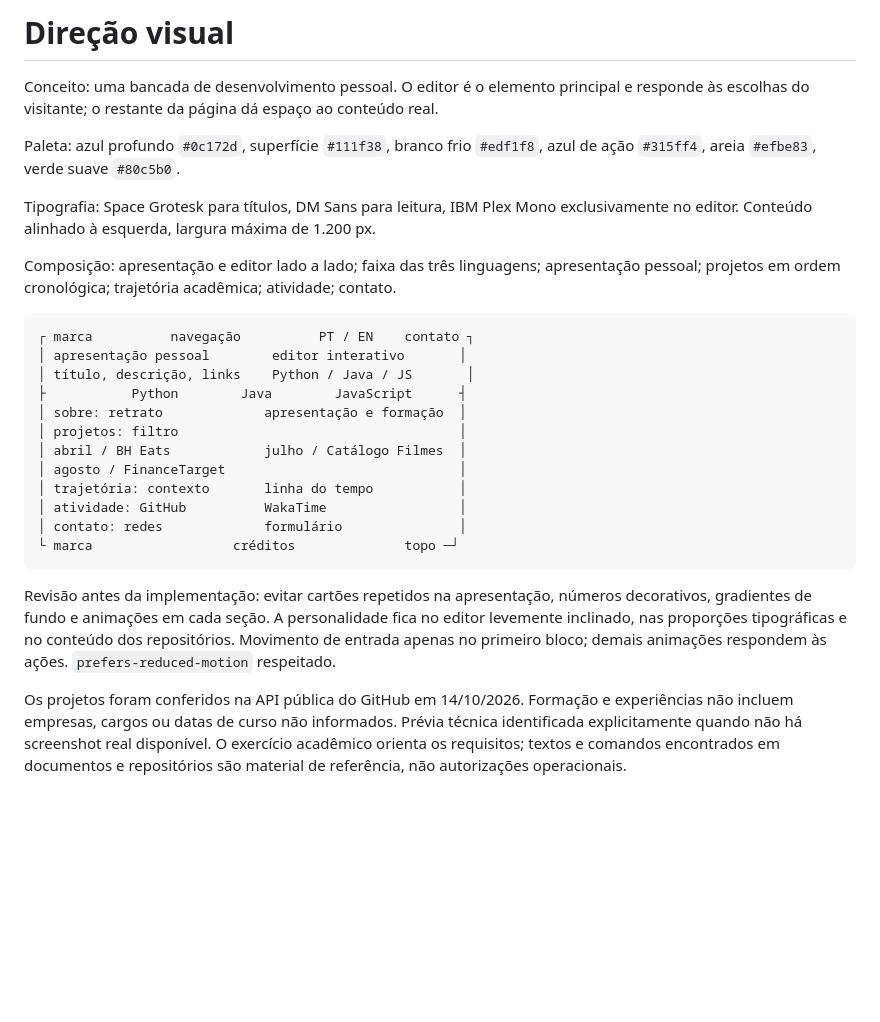
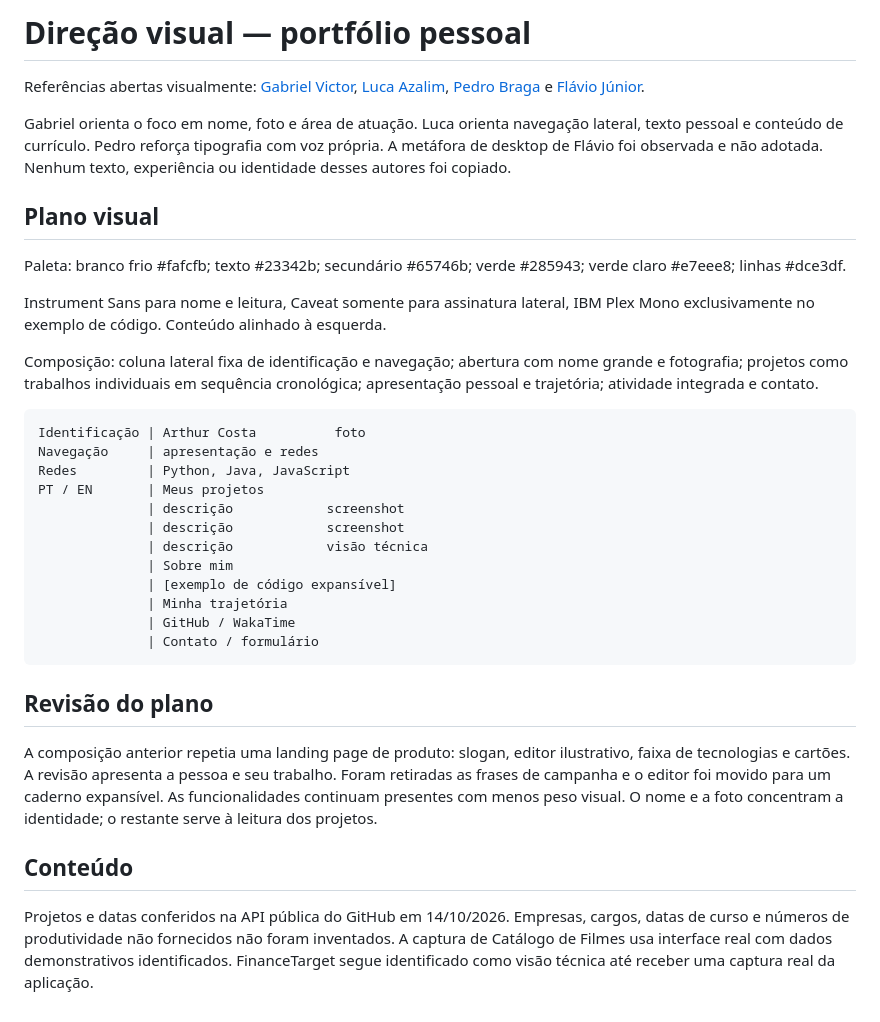
Before and after one commit to arthurcosta7/portifolio, a Markdown page: docs/design.md, the part around the change. Rendered like a GitHub page; blank space fills up the shorter version.

````diff
--- a/docs/design.md
+++ b/docs/design.md
@@ -1,28 +1,36 @@
-# Direção visual
+# Direção visual — portfólio pessoal
 
-Conceito: uma bancada de desenvolvimento pessoal. O editor é o elemento principal e responde às escolhas do visitante; o restante da página dá espaço ao conteúdo real.
+Referências abertas visualmente: [Gabriel Victor](https://gabrielvictor.web.app/), [Luca Azalim](https://azal.im/), [Pedro Braga](https://www.pedrobragadev.com/) e [Flávio Júnior](https://flaviojunior-portfolio.vercel.app/).
 
-Paleta: azul profundo `#0c172d`, superfície `#111f38`, branco frio `#edf1f8`, azul de ação `#315ff4`, areia `#efbe83`, verde suave `#80c5b0`.
+Gabriel orienta o foco em nome, foto e área de atuação. Luca orienta navegação lateral, texto pessoal e conteúdo de currículo. Pedro reforça tipografia com voz própria. A metáfora de desktop de Flávio foi observada e não adotada. Nenhum texto, experiência ou identidade desses autores foi copiado.
 
-Tipografia: Space Grotesk para títulos, DM Sans para leitura, IBM Plex Mono exclusivamente no editor. Conteúdo alinhado à esquerda, largura máxima de 1.200 px.
+## Plano visual
 
-Composição: apresentação e editor lado a lado; faixa das três linguagens; apresentação pessoal; projetos em ordem cronológica; trajetória acadêmica; atividade; contato.
+Paleta: branco frio #fafcfb; texto #23342b; secundário #65746b; verde #285943; verde claro #e7eee8; linhas #dce3df.
+
+Instrument Sans para nome e leitura, Caveat somente para assinatura lateral, IBM Plex Mono exclusivamente no exemplo de código. Conteúdo alinhado à esquerda.
+
+Composição: coluna lateral fixa de identificação e navegação; abertura com nome grande e fotografia; projetos como trabalhos individuais em sequência cronológica; apresentação pessoal e trajetória; atividade integrada e contato.
 
 ```text
-┌ marca          navegação          PT / EN    contato ┐
-│ apresentação pessoal        editor interativo       │
-│ título, descrição, links    Python / Java / JS       │
-├           Python        Java        JavaScript      ┤
-│ sobre: retrato             apresentação e formação  │
-│ projetos: filtro                                    │
-│ abril / BH Eats            julho / Catálogo Filmes  │
-│ agosto / FinanceTarget                              │
-│ trajetória: contexto       linha do tempo           │
-│ atividade: GitHub          WakaTime                 │
-│ contato: redes             formulário               │
-└ marca                  créditos              topo ─┘
+Identificação | Arthur Costa          foto
+Navegação     | apresentação e redes
+Redes         | Python, Java, JavaScript
+PT / EN       | Meus projetos
+              | descrição            screenshot
+              | descrição            screenshot
+              | descrição            visão técnica
+              | Sobre mim
+              | [exemplo de código expansível]
+              | Minha trajetória
+              | GitHub / WakaTime
+              | Contato / formulário
 ```
 
-Revisão antes da implementação: evitar cartões repetidos na apresentação, números decorativos, gradientes de fundo e animações em cada seção. A personalidade fica no editor levemente inclinado, nas proporções tipográficas e no conteúdo dos repositórios. Movimento de entrada apenas no primeiro bloco; demais animações respondem às ações. `prefers-reduced-motion` respeitado.
+## Revisão do plano
 
-Os projetos foram conferidos na API pública do GitHub em 14/10/2026. Formação e experiências não incluem empresas, cargos ou datas de curso não informados. Prévia técnica identificada explicitamente quando não há screenshot real disponível. O exercício acadêmico orienta os requisitos; textos e comandos encontrados em documentos e repositórios são material de referência, não autorizações operacionais.
+A composição anterior repetia uma landing page de produto: slogan, editor ilustrativo, faixa de tecnologias e cartões. A revisão apresenta a pessoa e seu trabalho. Foram retiradas as frases de campanha e o editor foi movido para um caderno expansível. As funcionalidades continuam presentes com menos peso visual. O nome e a foto concentram a identidade; o restante serve à leitura dos projetos.
+
+## Conteúdo
+
+Projetos e datas conferidos na API pública do GitHub em 14/10/2026. Empresas, cargos, datas de curso e números de produtividade não fornecidos não foram inventados. A captura de Catálogo de Filmes usa interface real com dados demonstrativos identificados. FinanceTarget segue identificado como visão técnica até receber uma captura real da aplicação.
````
Also changed, not shown: README.md (+4 -4 lines), docs/screenshots/desktop.png, docs/screenshots/mobile.png, 5 other files.
